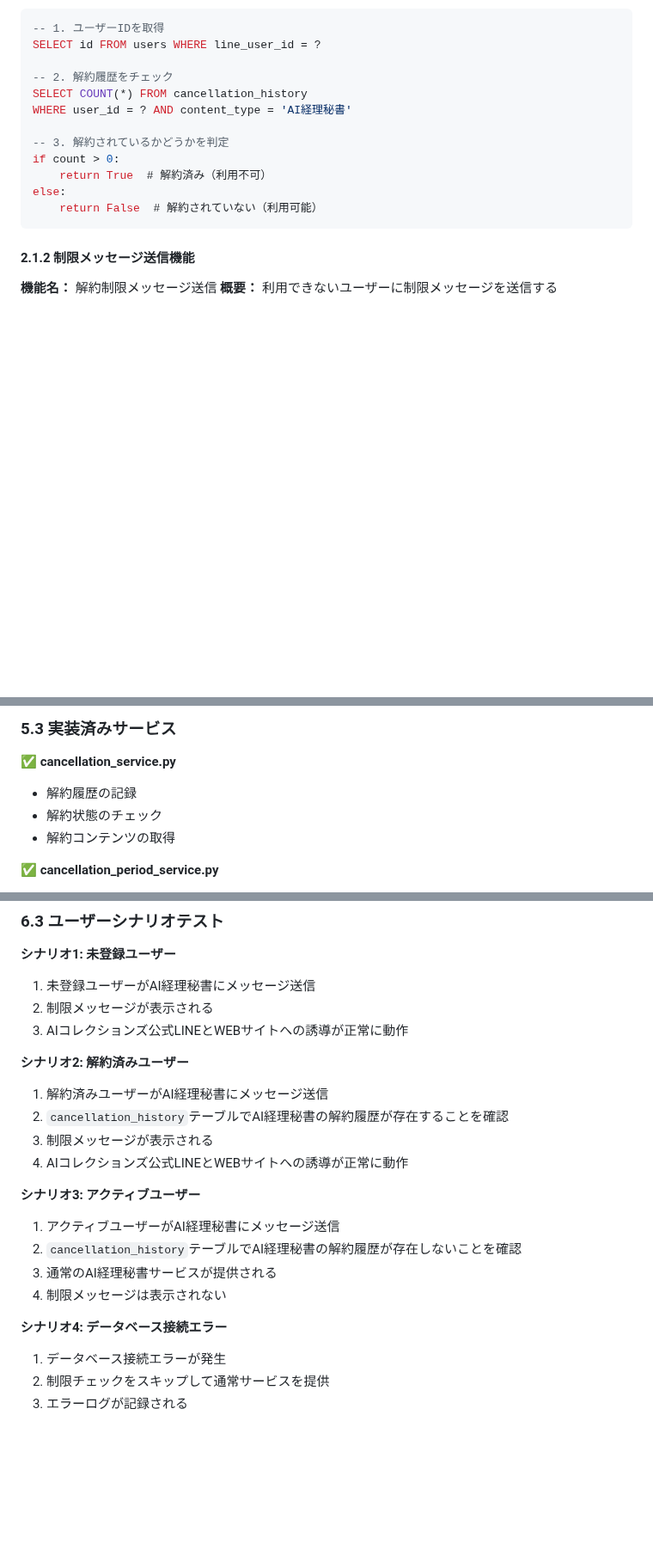
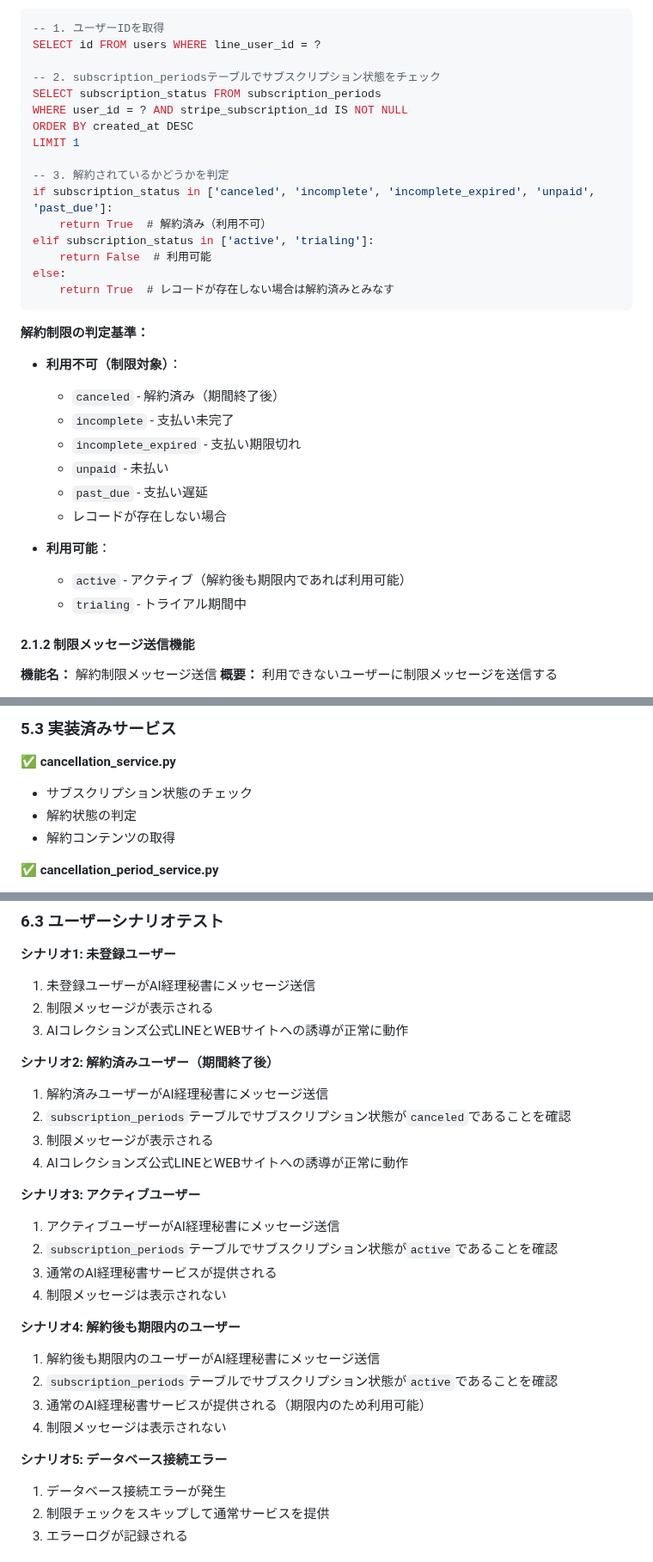
Before and after one commit to kikuchi-mizuki/lp, a Markdown page: AI経理秘書_解約制限システム_要件定義書.md, 3 parts joined by grey strips. Shown at 86% size. GitHub-like rendering; blank space fills up the shorter version.

Commit message:
Update requirements document to reflect subscription_periods table usage and clarify cancellation policy

````diff
--- a/AI経理秘書_解約制限システム_要件定義書.md
+++ b/AI経理秘書_解約制限システム_要件定義書.md
@@ -40,16 +40,33 @@ AI経理秘書のLINE公式アカウントで、解約済みユーザーがサ
 -- 1. ユーザーIDを取得
 SELECT id FROM users WHERE line_user_id = ?
 
--- 2. 解約履歴をチェック
-SELECT COUNT(*) FROM cancellation_history
-WHERE user_id = ? AND content_type = 'AI経理秘書'
+-- 2. subscription_periodsテーブルでサブスクリプション状態をチェック
+SELECT subscription_status FROM subscription_periods
+WHERE user_id = ? AND stripe_subscription_id IS NOT NULL
+ORDER BY created_at DESC
+LIMIT 1
 
 -- 3. 解約されているかどうかを判定
-if count > 0:
+if subscription_status in ['canceled', 'incomplete', 'incomplete_expired', 'unpaid', 'past_due']:
     return True  # 解約済み（利用不可）
+elif subscription_status in ['active', 'trialing']:
+    return False  # 利用可能
 else:
-    return False  # 解約されていない（利用可能）
+    return True  # レコードが存在しない場合は解約済みとみなす
 ```
+
+**解約制限の判定基準：**
+- **利用不可（制限対象）**：
+  - `canceled` - 解約済み（期間終了後）
+  - `incomplete` - 支払い未完了
+  - `incomplete_expired` - 支払い期限切れ
+  - `unpaid` - 未払い
+  - `past_due` - 支払い遅延
+  - レコードが存在しない場合
+
+- **利用可能**：
+  - `active` - アクティブ（解約後も期限内であれば利用可能）
+  - `trialing` - トライアル期間中
 
 #### 2.1.2 制限メッセージ送信機能
 **機能名：** 解約制限メッセージ送信
@@ -211,8 +234,8 @@ GET /line/debug/cancellation_history/{user_id}
 
 ### 5.3 実装済みサービス
 ✅ **cancellation_service.py**
-- 解約履歴の記録
-- 解約状態のチェック
+- サブスクリプション状態のチェック
+- 解約状態の判定
 - 解約コンテンツの取得
 
 ✅ **cancellation_period_service.py**
@@ -238,19 +261,25 @@ GET /line/debug/cancellation_history/{user_id}
 2. 制限メッセージが表示される
 3. AIコレクションズ公式LINEとWEBサイトへの誘導が正常に動作
 
-**シナリオ2: 解約済みユーザー**
+**シナリオ2: 解約済みユーザー（期間終了後）**
 1. 解約済みユーザーがAI経理秘書にメッセージ送信
-2. `cancellation_history`テーブルでAI経理秘書の解約履歴が存在することを確認
+2. `subscription_periods`テーブルでサブスクリプション状態が`canceled`であることを確認
 3. 制限メッセージが表示される
 4. AIコレクションズ公式LINEとWEBサイトへの誘導が正常に動作
 
 **シナリオ3: アクティブユーザー**
 1. アクティブユーザーがAI経理秘書にメッセージ送信
-2. `cancellation_history`テーブルでAI経理秘書の解約履歴が存在しないことを確認
+2. `subscription_periods`テーブルでサブスクリプション状態が`active`であることを確認
 3. 通常のAI経理秘書サービスが提供される
 4. 制限メッセージは表示されない
 
-**シナリオ4: データベース接続エラー**
+**シナリオ4: 解約後も期限内のユーザー**
+1. 解約後も期限内のユーザーがAI経理秘書にメッセージ送信
+2. `subscription_periods`テーブルでサブスクリプション状態が`active`であることを確認
+3. 通常のAI経理秘書サービスが提供される（期限内のため利用可能）
+4. 制限メッセージは表示されない
+
+**シナリオ5: データベース接続エラー**
 1. データベース接続エラーが発生
 2. 制限チェックをスキップして通常サービスを提供
 3. エラーログが記録される
````
Also changed, not shown: other parts of AI経理秘書_解約制限システム_要件定義書.md (+16 -10 lines).
